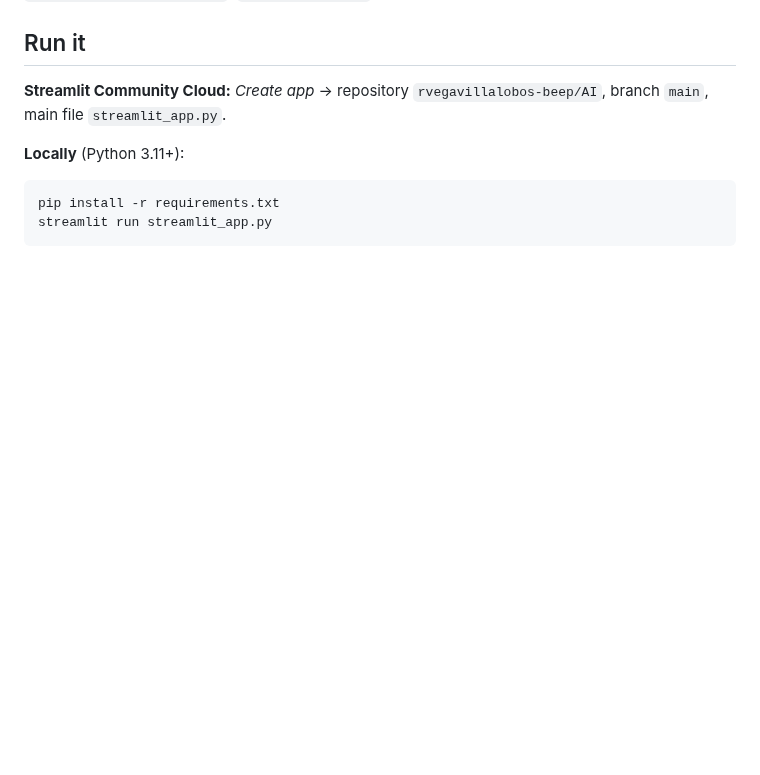
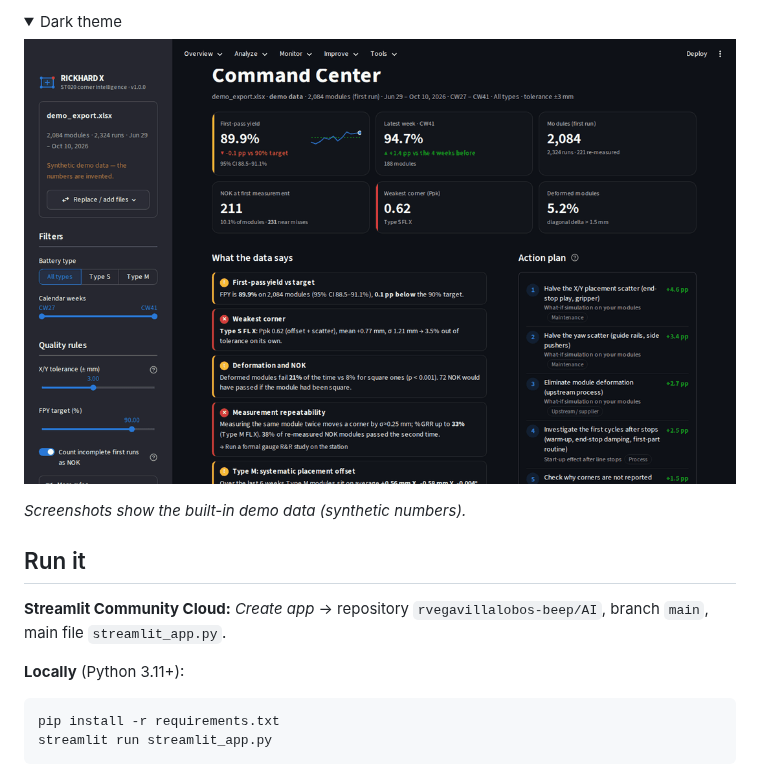
Before and after one commit to rvegavillalobos-beep/AI, a Markdown page: README.md, the part around one of its changes. Drawn GitHub-style; pictures changed too: docs/img/command-center-dark.png (added); folded sections open; blank space fills up the shorter version.

```diff
--- a/README.md
+++ b/README.md
@@ -24,3 +50,11 @@ square?), median-based and optimised compensation with a backtest — with the s
+<details>
+<summary>Dark theme</summary>
+
+![Command Center in the dark theme](docs/img/command-center-dark.png)
+
+</details>
+
+*Screenshots show the built-in demo data (synthetic numbers).*
 
 ## Run it
 
```
Also changed, not shown: other parts of README.md (+26 -0 lines), docs/img/command-center.png (added), docs/img/compensation-studio.png (added), docs/img/error-anatomy.png (added), docs/img/geometry.png (added), docs/img/shape-squareness.png (added), 1 other file.
